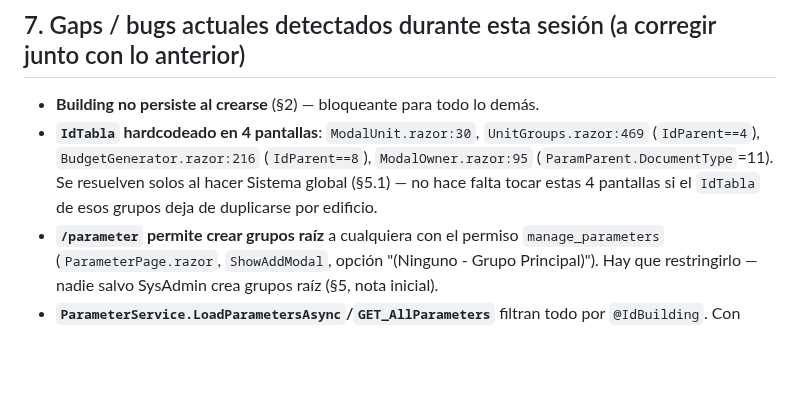
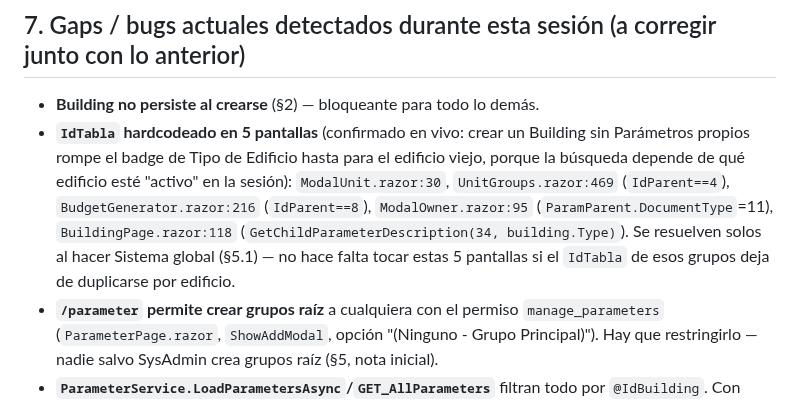
Before and after one commit to EnriqueKristian/SpiderHood, a Markdown page: Docs/Design-Defaults-Sistema-Mixto.md, the part around the change. Rendered like a GitHub page; blank space fills up the shorter version.

Commit message:
Doc: quinto lugar con IdTabla hardcodeado (BuildingPage.razor)
Confirmado en vivo al probar el Paso 1: crear un edificio sin Parámetros
propios (todavía no se clona nada -- eso es el Paso 3) rompe el badge de
Tipo de Edificio, y de paso el de cualquier edificio cuya lista de
Parámetros no sea la que está cargada en la sesión activa.
GetChildParameterDescription(34, building.Type) en BuildingPage.razor:118
es el mismo tipo de bug que los otros 4 ya catalogados.

Co-Authored-By: Claude Sonnet 5 <noreply@anthropic.com>
Claude-Session: https://claude.ai/code/session_01UW8ckrHXGgEoS6fHw6oamu

```diff
--- a/Docs/Design-Defaults-Sistema-Mixto.md
+++ b/Docs/Design-Defaults-Sistema-Mixto.md
@@ -180,11 +180,15 @@ diferencia de Parameter — decisión explícita, no se va a homologar en el fut
 ## 7. Gaps / bugs actuales detectados durante esta sesión (a corregir junto con lo anterior)
 
 - **Building no persiste al crearse** (§2) — bloqueante para todo lo demás.
-- **`IdTabla` hardcodeado en 4 pantallas**: `ModalUnit.razor:30`, `UnitGroups.razor:469`
-  (`IdParent==4`), `BudgetGenerator.razor:216` (`IdParent==8`), `ModalOwner.razor:95`
-  (`ParamParent.DocumentType`=11). Se resuelven solos al hacer Sistema global
-  (§5.1) — no hace falta tocar estas 4 pantallas si el `IdTabla` de esos grupos deja
-  de duplicarse por edificio.
+- **`IdTabla` hardcodeado en 5 pantallas** (confirmado en vivo: crear un Building
+  sin Parámetros propios rompe el badge de Tipo de Edificio hasta para el edificio
+  viejo, porque la búsqueda depende de qué edificio esté "activo" en la sesión):
+  `ModalUnit.razor:30`, `UnitGroups.razor:469` (`IdParent==4`),
+  `BudgetGenerator.razor:216` (`IdParent==8`), `ModalOwner.razor:95`
+  (`ParamParent.DocumentType`=11), `BuildingPage.razor:118`
+  (`GetChildParameterDescription(34, building.Type)`). Se resuelven solos al hacer
+  Sistema global (§5.1) — no hace falta tocar estas 5 pantallas si el `IdTabla` de
+  esos grupos deja de duplicarse por edificio.
 - **`/parameter` permite crear grupos raíz** a cualquiera con el permiso
   `manage_parameters` (`ParameterPage.razor`, `ShowAddModal`, opción "(Ninguno -
   Grupo Principal)"). Hay que restringirlo — nadie salvo SysAdmin crea grupos raíz
```
